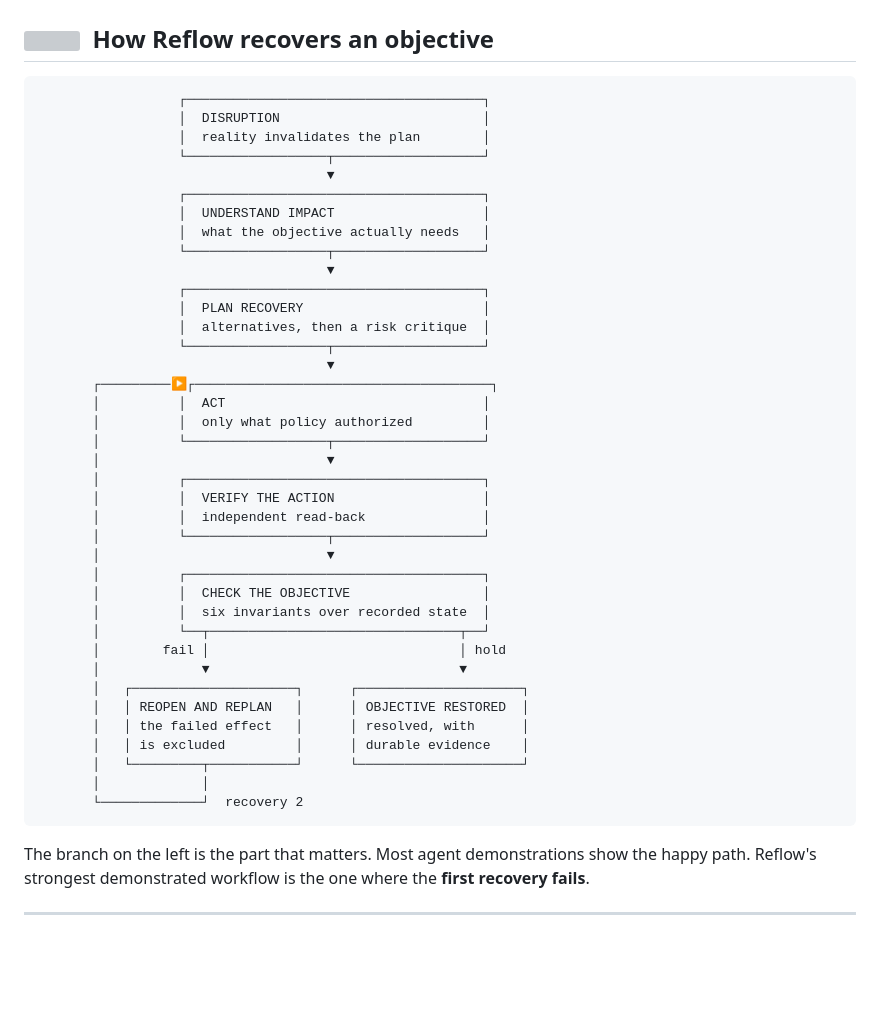
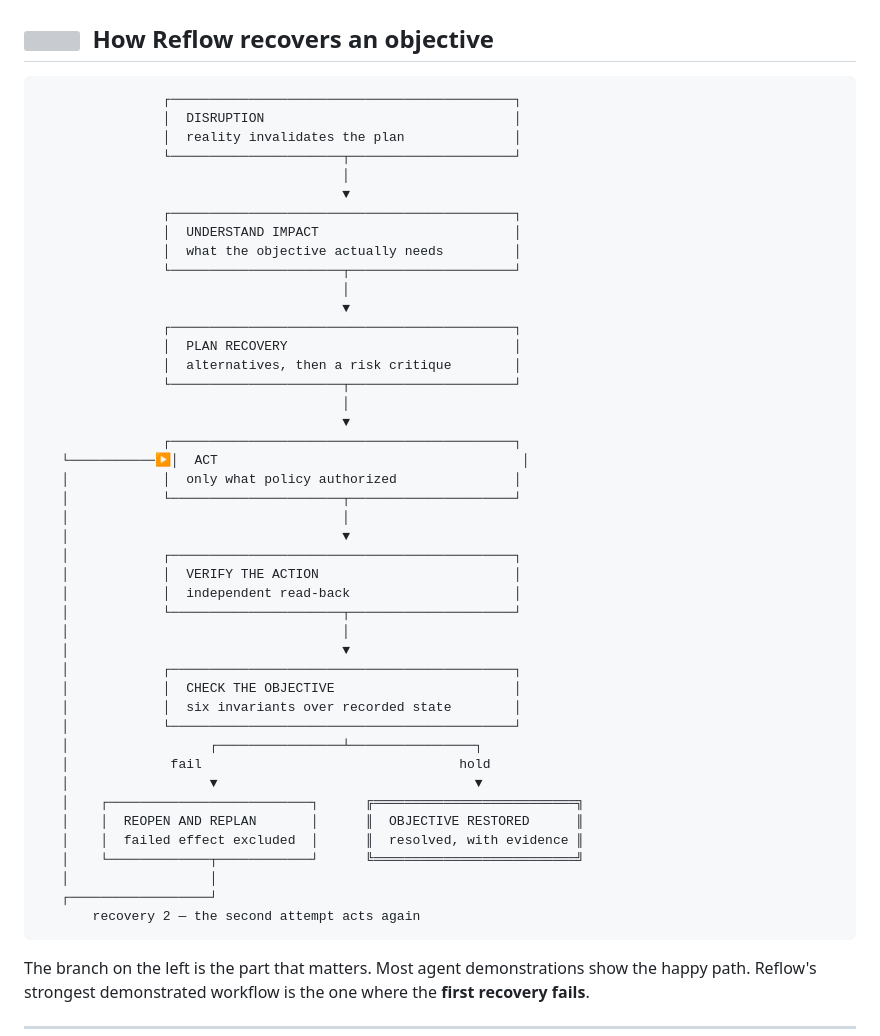
Before and after one commit to Rex123-hash/Reflow, a Markdown page: README.md, the part around one of its changes. Rendered like a GitHub page; blank space fills up the shorter version; grey boxes are pictures that could not be loaded.

````diff
--- a/README.md
+++ b/README.md
@@ -69,44 +69,50 @@ Both treat *task completion* as the unit of truth. Reflow treats *objective rest
 ## <img src="docs/assets/marks/recovery.svg" height="22" align="center" alt="" /> &nbsp;How Reflow recovers an objective
 
 ```text
-                  ┌──────────────────────────────────────┐
-                  │  DISRUPTION                          │
-                  │  reality invalidates the plan        │
-                  └──────────────────┬───────────────────┘
-                                     ▼
-                  ┌──────────────────────────────────────┐
-                  │  UNDERSTAND IMPACT                   │
-                  │  what the objective actually needs   │
-                  └──────────────────┬───────────────────┘
-                                     ▼
-                  ┌──────────────────────────────────────┐
-                  │  PLAN RECOVERY                       │
-                  │  alternatives, then a risk critique  │
-                  └──────────────────┬───────────────────┘
-                                     ▼
-       ┌─────────▶┌──────────────────────────────────────┐
-       │          │  ACT                                 │
-       │          │  only what policy authorized         │
-       │          └──────────────────┬───────────────────┘
-       │                             ▼
-       │          ┌──────────────────────────────────────┐
-       │          │  VERIFY THE ACTION                   │
-       │          │  independent read-back               │
-       │          └──────────────────┬───────────────────┘
-       │                             ▼
-       │          ┌──────────────────────────────────────┐
-       │          │  CHECK THE OBJECTIVE                 │
-       │          │  six invariants over recorded state  │
-       │          └──┬────────────────────────────────┬──┘
-       │        fail │                                │ hold
-       │             ▼                                ▼
-       │   ┌─────────────────────┐      ┌─────────────────────┐
-       │   │ REOPEN AND REPLAN   │      │ OBJECTIVE RESTORED  │
-       │   │ the failed effect   │      │ resolved, with      │
-       │   │ is excluded         │      │ durable evidence    │
-       │   └─────────┬───────────┘      └─────────────────────┘
-       │             │
-       └─────────────┘  recovery 2
+                ┌────────────────────────────────────────────┐
+                │  DISRUPTION                                │
+                │  reality invalidates the plan              │
+                └──────────────────────┬─────────────────────┘
+                                       │
+                                       ▼
+                ┌────────────────────────────────────────────┐
+                │  UNDERSTAND IMPACT                         │
+                │  what the objective actually needs         │
+                └──────────────────────┬─────────────────────┘
+                                       │
+                                       ▼
+                ┌────────────────────────────────────────────┐
+                │  PLAN RECOVERY                             │
+                │  alternatives, then a risk critique        │
+                └──────────────────────┬─────────────────────┘
+                                       │
+                                       ▼
+                ┌────────────────────────────────────────────┐
+   └───────────▶│  ACT                                       │
+   │            │  only what policy authorized               │
+   │            └──────────────────────┬─────────────────────┘
+   │                                   │
+   │                                   ▼
+   │            ┌────────────────────────────────────────────┐
+   │            │  VERIFY THE ACTION                         │
+   │            │  independent read-back                     │
+   │            └──────────────────────┬─────────────────────┘
+   │                                   │
+   │                                   ▼
+   │            ┌────────────────────────────────────────────┐
+   │            │  CHECK THE OBJECTIVE                       │
+   │            │  six invariants over recorded state        │
+   │            └────────────────────────────────────────────┘
+   │                  ┌────────────────┴────────────────┐
+   │             fail                                 hold
+   │                  ▼                                 ▼
+   │    ┌──────────────────────────┐      ╔══════════════════════════╗
+   │    │  REOPEN AND REPLAN       │      ║  OBJECTIVE RESTORED      ║
+   │    │  failed effect excluded  │      ║  resolved, with evidence ║
+   │    └─────────────┬────────────┘      ╚══════════════════════════╝
+   │                  │
+   ┌──────────────────┘
+       recovery 2 — the second attempt acts again
 ```
 
 The branch on the left is the part that matters. Most agent demonstrations show the happy path. Reflow's strongest demonstrated workflow is the one where the **first recovery fails**.
````
Also changed, not shown: other parts of README.md (+18 -6 lines).
